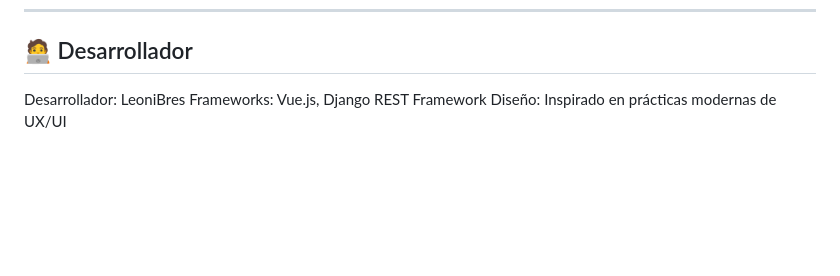
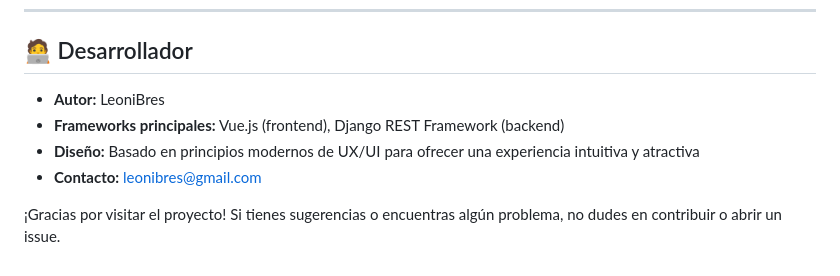
Before and after one commit to leonibres/pagBeardStyle, a Markdown page: README.md, the part around the change. Rendered like a GitHub page; blank space fills up the shorter version.

Commit message:
Se crea documentacón del proyecto

```diff
--- a/README.md
+++ b/README.md
@@ -505,6 +505,9 @@ Este proyecto está bajo la Licencia MIT - ver el archivo LICENSE para más deta
 
 ## 🧑‍💻 Desarrollador
 
-Desarrollador: LeoniBres
-Frameworks: Vue.js, Django REST Framework
-Diseño: Inspirado en prácticas modernas de UX/UI
+- **Autor:** LeoniBres
+- **Frameworks principales:** Vue.js (frontend), Django REST Framework (backend)
+- **Diseño:** Basado en principios modernos de UX/UI para ofrecer una experiencia intuitiva y atractiva
+- **Contacto:** [leonibres@gmail.com](mailto:leonibresjimenez@gmail.com)
+
+¡Gracias por visitar el proyecto! Si tienes sugerencias o encuentras algún problema, no dudes en contribuir o abrir un issue.
```
